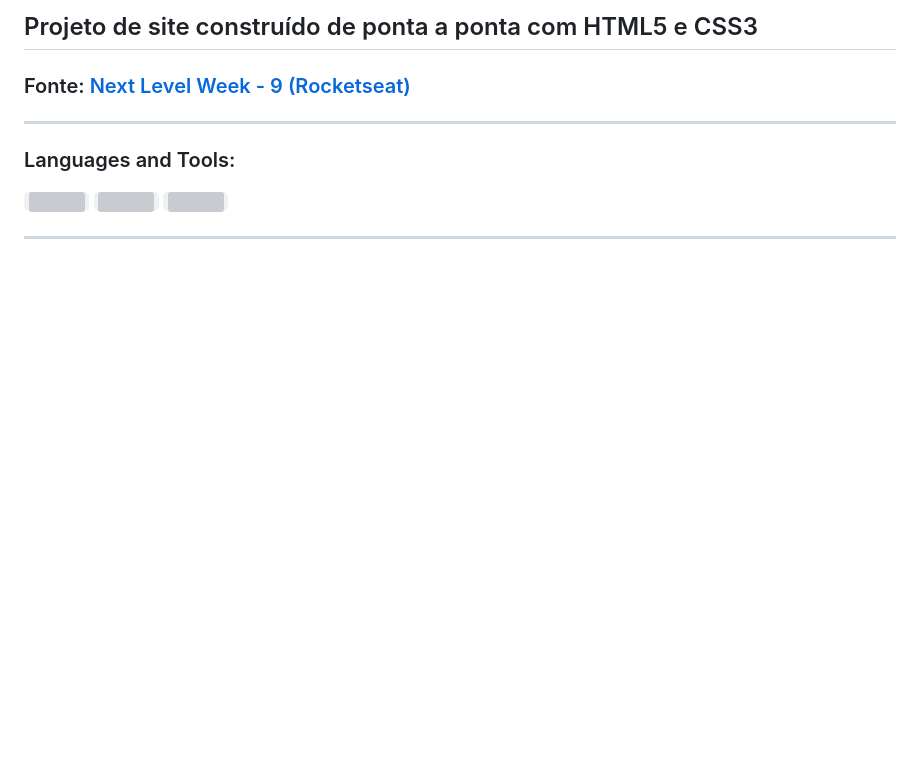
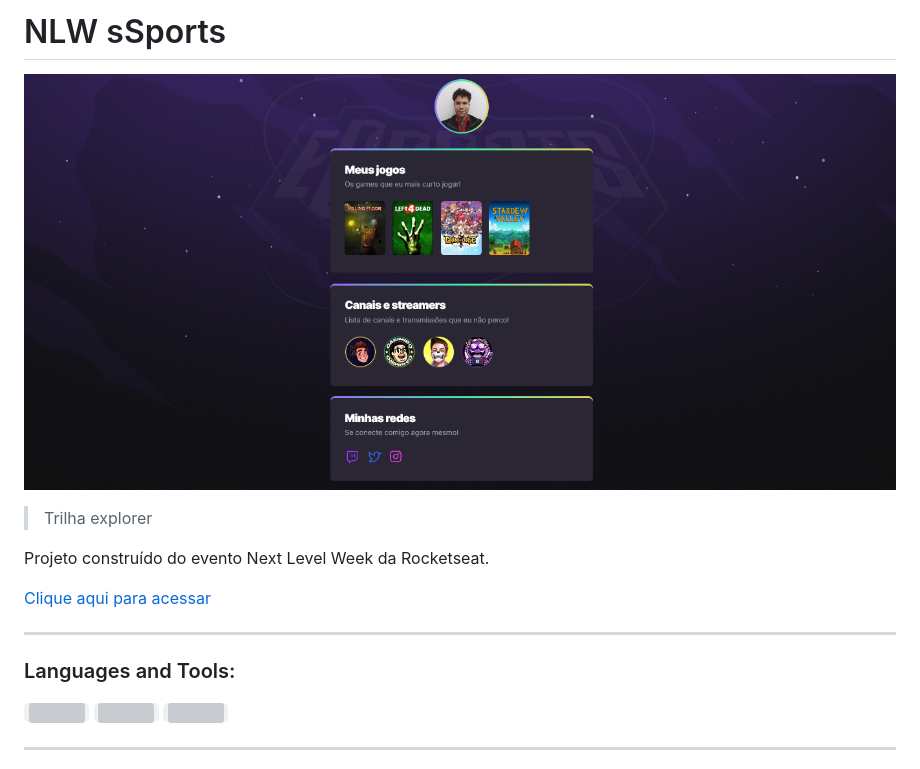
Before and after one commit to jonathandscoutinho/nlw-esports-explorer, a Markdown page: README.md, the part around the change printed below. Drawn GitHub-style; pictures changed too: .github/preview.png (added); blank space fills up the shorter version; grey boxes are pictures that could not be loaded.

```diff
--- a/README.md
+++ b/README.md
@@ -1,6 +1,12 @@
-## Projeto de site construído de ponta a ponta com HTML5 e CSS3
+# NLW sSports
 
-### Fonte: <a href= https://app.rocketseat.com.br>Next Level Week - 9 (Rocketseat)</a>
+![preview](./.github/preview.png)
+
+> Trilha explorer
+
+Projeto construído do evento Next Level Week da Rocketseat.
+
+[Clique aqui para acessar](https://jonathandscoutinho.github.io/nlw-esports-explorer/)
 
 <hr>
 
```
Also changed, not shown: other parts of README.md (+7 -0 lines).
